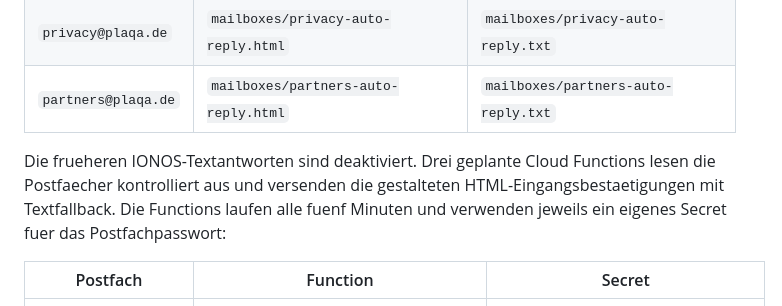
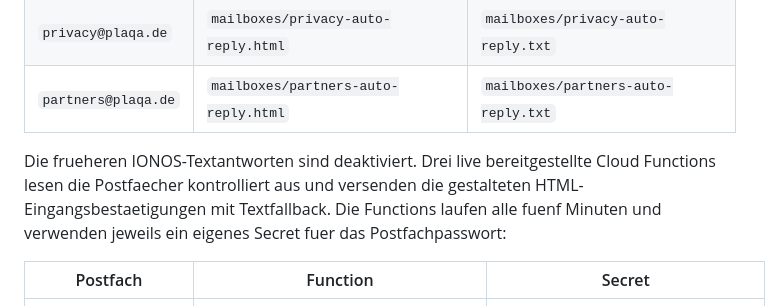
Before and after one commit to sehmus-yildirim/carma-app, a Markdown page: hosting/email-templates/README.md, the part around the change. GitHub-like rendering.

```diff
--- a/hosting/email-templates/README.md
+++ b/hosting/email-templates/README.md
@@ -57,8 +57,8 @@ Für die echten IONOS-Postfächer sind jeweils HTML- und Textfassungen vorhanden
 | `privacy@plaqa.de` | `mailboxes/privacy-auto-reply.html` | `mailboxes/privacy-auto-reply.txt` |
 | `partners@plaqa.de` | `mailboxes/partners-auto-reply.html` | `mailboxes/partners-auto-reply.txt` |
 
-Die frueheren IONOS-Textantworten sind deaktiviert. Drei geplante Cloud
-Functions lesen die Postfaecher kontrolliert aus und versenden die gestalteten
+Die frueheren IONOS-Textantworten sind deaktiviert. Drei live bereitgestellte
+Cloud Functions lesen die Postfaecher kontrolliert aus und versenden die gestalteten
 HTML-Eingangsbestaetigungen mit Textfallback. Die Functions laufen alle fuenf
 Minuten und verwenden jeweils ein eigenes Secret fuer das Postfachpasswort:
 
```
Also changed, not shown: FIREBASE_DEPLOY_PLAN.md (+32 -21 lines), RELEASE_CHECKLIST.md (+40 -30 lines).
